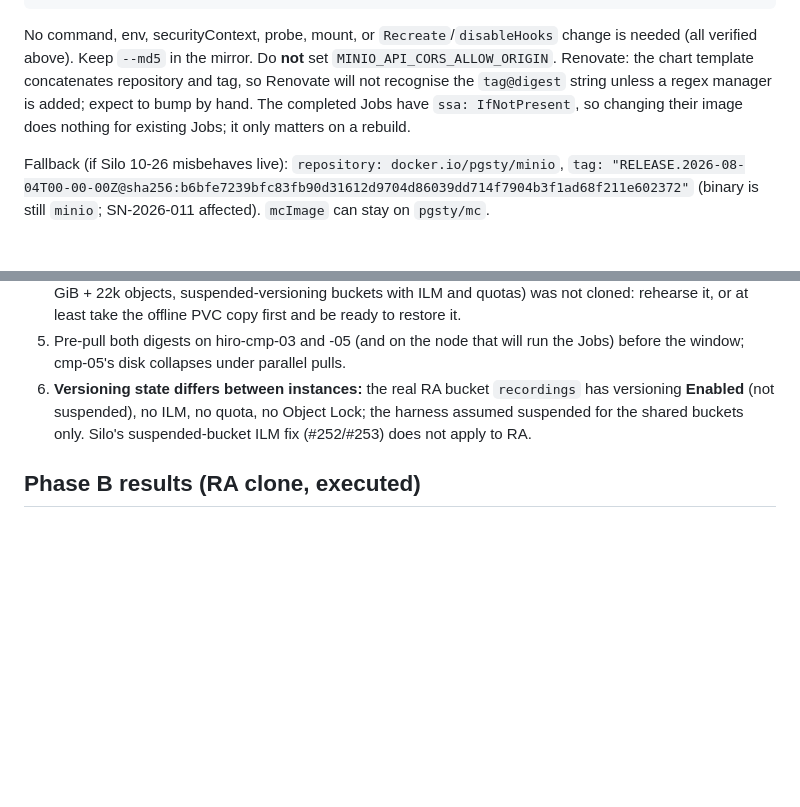
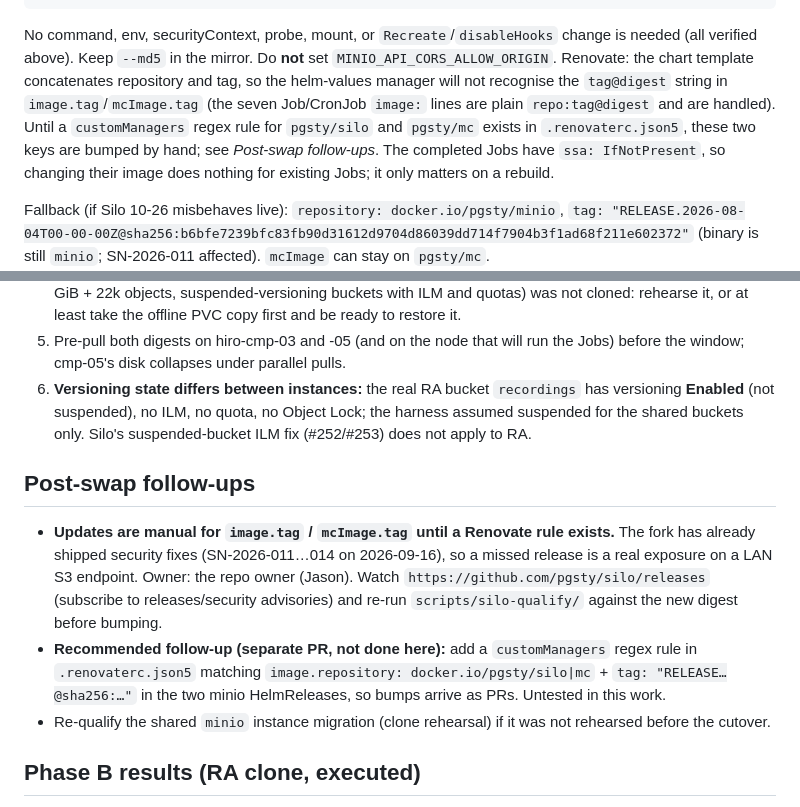
Before and after one commit to JasonKoopmans/home-ops-hiro, a Markdown page: docs/silo-qualification.md, 2 parts joined by grey strips. Rendered like a GitHub page; blank space fills up the shorter version.

Commit message:
docs(silo): state that image.tag bumps are manual and who watches the fork's advisories
Co-Authored-By: Claude Sonnet 5.5 <noreply@anthropic.com>

```diff
--- a/docs/silo-qualification.md
+++ b/docs/silo-qualification.md
@@ -194,7 +194,7 @@ image: docker.io/pgsty/mc:RELEASE.2026-10-26T00-00-00Z@sha256:ce62c9053c69ce12a5
 
 No command, env, securityContext, probe, mount, or `Recreate`/`disableHooks` change is needed (all verified above). Keep
 `--md5` in the mirror. Do **not** set `MINIO_API_CORS_ALLOW_ORIGIN`. Renovate: the chart template concatenates repository and
-tag, so Renovate will not recognise the `tag@digest` string unless a regex manager is added; expect to bump by hand.
+tag, so the helm-values manager will not recognise the `tag@digest` string in `image.tag`/`mcImage.tag` (the seven Job/CronJob `image:` lines are plain `repo:tag@digest` and are handled). Until a `customManagers` regex rule for `pgsty/silo` and `pgsty/mc` exists in `.renovaterc.json5`, these two keys are bumped by hand; see *Post-swap follow-ups*.
 The completed Jobs have `ssa: IfNotPresent`, so changing their image does nothing for existing Jobs; it only matters on a rebuild.
 
 Fallback (if Silo 10-26 misbehaves live): `repository: docker.io/pgsty/minio`, `tag: "RELEASE.2026-08-04T00-00-00Z@sha256:b6bfe7239bfc83fb90d31612d9704d86039dd714f7904b3f1ad68f211e602372"`
@@ -213,6 +213,12 @@ None found that blocks the swap. Conditions the runbooks must carry:
 4. **Real-data migration is proven for the RA instance only** (Phase B). The shared instance (Thanos/Loki, 46 GiB + 22k objects, suspended-versioning buckets with ILM and quotas) was not cloned: rehearse it, or at least take the offline PVC copy first and be ready to restore it.
 5. Pre-pull both digests on hiro-cmp-03 and -05 (and on the node that will run the Jobs) before the window; cmp-05's disk collapses under parallel pulls.
 6. **Versioning state differs between instances:** the real RA bucket `recordings` has versioning **Enabled** (not suspended), no ILM, no quota, no Object Lock; the harness assumed suspended for the shared buckets only. Silo's suspended-bucket ILM fix (#252/#253) does not apply to RA.
+
+## Post-swap follow-ups
+
+- **Updates are manual for `image.tag` / `mcImage.tag` until a Renovate rule exists.** The fork has already shipped security fixes (SN-2026-011…014 on 2026-09-16), so a missed release is a real exposure on a LAN S3 endpoint. Owner: the repo owner (Jason). Watch `https://github.com/pgsty/silo/releases` (subscribe to releases/security advisories) and re-run `scripts/silo-qualify/` against the new digest before bumping.
+- **Recommended follow-up (separate PR, not done here):** add a `customManagers` regex rule in `.renovaterc.json5` matching `image.repository: docker.io/pgsty/silo|mc` + `tag: "RELEASE…@sha256:…"` in the two minio HelmReleases, so bumps arrive as PRs. Untested in this work.
+- Re-qualify the shared `minio` instance migration (clone rehearsal) if it was not rehearsed before the cutover.
 
 ## Phase B results (RA clone, executed)
 
```
